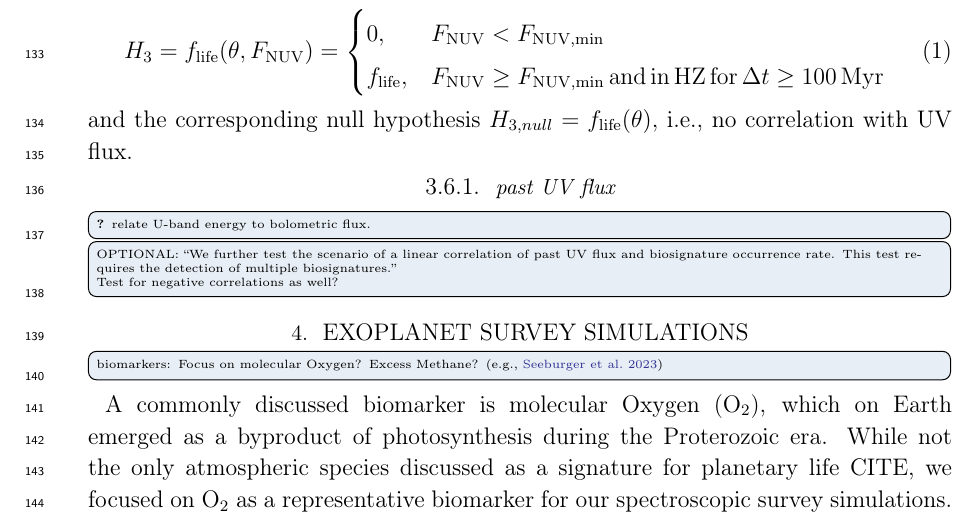
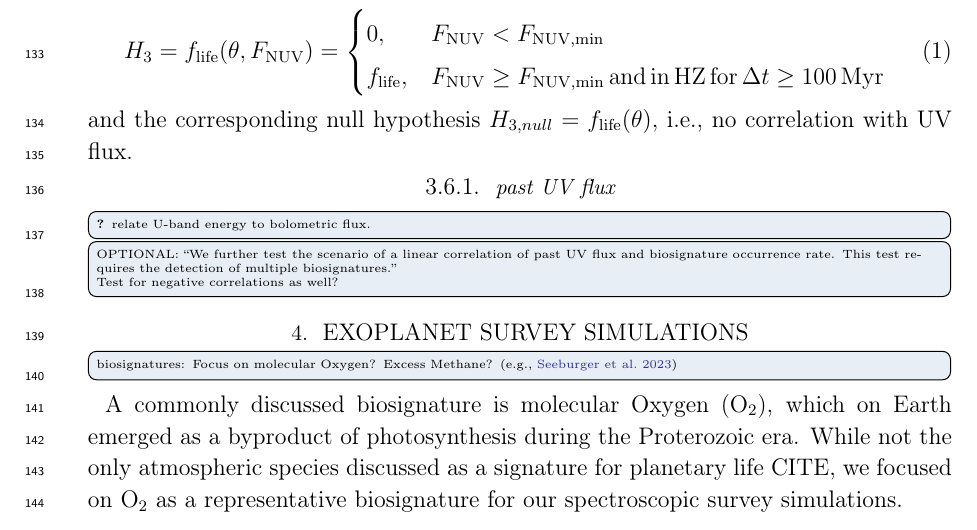
Before and after one commit to matiscke/originsoflife, a LaTeX paper (src/tex/ms.tex): part of page 5 of 7, cut so that both start at the same text. Compiled offline with pdfLaTeX; a LaTeX package or settings file that is missing is left out.

Commit message:
"signatures", not "markers".

```diff
--- a/src/tex/ms.tex
+++ b/src/tex/ms.tex
@@ -156,10 +156,10 @@ Test for negative correlations as well?}
 
 
 \section{Exoplanet survey simulations}
-\todo[inline]{biomarkers: Focus on molecular Oxygen? Excess Methane? \citep[e.g.,][]{Seeburger2023}}
+\todo[inline]{biosignatures: Focus on molecular Oxygen? Excess Methane? \citep[e.g.,][]{Seeburger2023}}
 % detecting methanogenic life: Sandora2020, Wang2018,
-A commonly discussed biomarker is molecular Oxygen (O$_2$), which on Earth emerged as a byproduct of photosynthesis during the Proterozoic era.
-While not the only atmospheric species discussed as a signature for planetary life CITE, we focused on O$_2$ as a representative biomarker for our spectroscopic survey simulations.
+A commonly discussed biosignature is molecular Oxygen (O$_2$), which on Earth emerged as a byproduct of photosynthesis during the Proterozoic era.
+While not the only atmospheric species discussed as a signature for planetary life CITE, we focused on O$_2$ as a representative biosignature for our spectroscopic survey simulations.
 
 
 \subsection{Habitable Worlds Observatory}
```
Also changed, not shown: src/tex/ms.tex (4 more changed lines).
